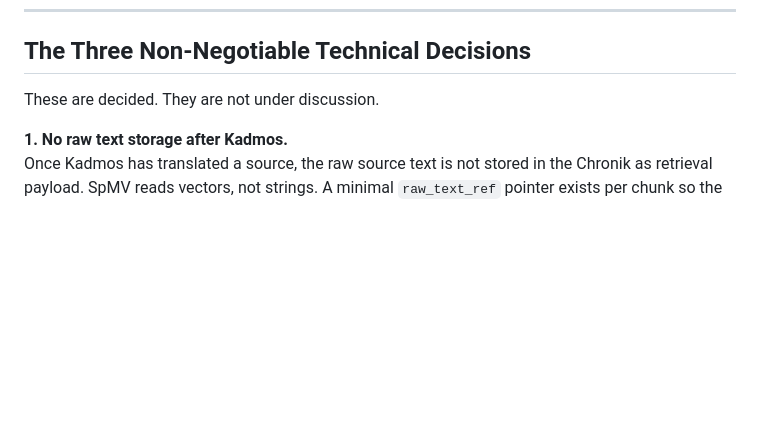
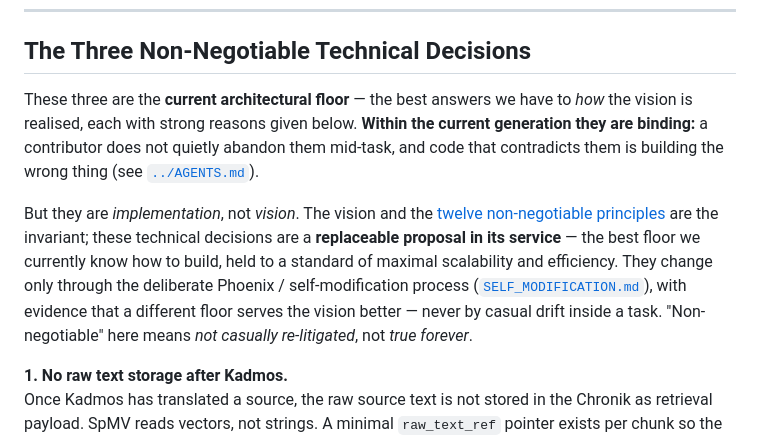
Before and after one commit to theogony-project/theogony, a Markdown page: docs/TARGET_ARCHITECTURE.md, the part around the change. GitHub-like rendering; blank space fills up the shorter version.

Commit message:
docs: reframe TARGET_ARCHITECTURE's three decisions as the current floor, not eternal law
Reconcile the "non-negotiable technical decisions" with the vision framing that
the implementation is a replaceable proposal in service of the vision. The three
decisions stay binding within the current generation (no casual mid-task drift),
but they are explicitly implementation, not vision: replaceable only through the
deliberate Phoenix / self-modification process when evidence shows a different
floor serves the vision better. "Non-negotiable" = not casually re-litigated,
not true forever.

Co-authored-by: Cursor <cursoragent@cursor.com>

```diff
--- a/docs/TARGET_ARCHITECTURE.md
+++ b/docs/TARGET_ARCHITECTURE.md
@@ -89,7 +89,9 @@ The pipeline above describes a single mesh tier. The Chronik is designed to host
 
 ## The Three Non-Negotiable Technical Decisions
 
-These are decided. They are not under discussion.
+These three are the **current architectural floor** — the best answers we have to *how* the vision is realised, each with strong reasons given below. **Within the current generation they are binding:** a contributor does not quietly abandon them mid-task, and code that contradicts them is building the wrong thing (see [`../AGENTS.md`](../AGENTS.md)).
+
+But they are *implementation*, not *vision*. The vision and the [twelve non-negotiable principles](CHRONICLE_PRINCIPLES.md) are the invariant; these technical decisions are a **replaceable proposal in its service** — the best floor we currently know how to build, held to a standard of maximal scalability and efficiency. They change only through the deliberate Phoenix / self-modification process ([`SELF_MODIFICATION.md`](SELF_MODIFICATION.md)), with evidence that a different floor serves the vision better — never by casual drift inside a task. "Non-negotiable" here means *not casually re-litigated*, not *true forever*.
 
 **1. No raw text storage after Kadmos.**
 Once Kadmos has translated a source, the raw source text is not stored in the Chronik as retrieval payload. SpMV reads vectors, not strings. A minimal `raw_text_ref` pointer exists per chunk so the immune system can re-derive from the source when needed; source-anchor entities (Tier-1+ nodes flagged with `is_source_anchor`) carry URLs, DOIs, ISBNs as structured anchors. Short text fields — `description` on nodes and edges, `relation_descriptor`, `tags`, `source_url` — are summary metadata, *not* raw source text, and they are explicitly permitted; they are how agents and humans read the mesh. See [`MESH_SUBSTRATE.md`](MESH_SUBSTRATE.md) §"Field discipline" and §"Source-anchor entities".
```
